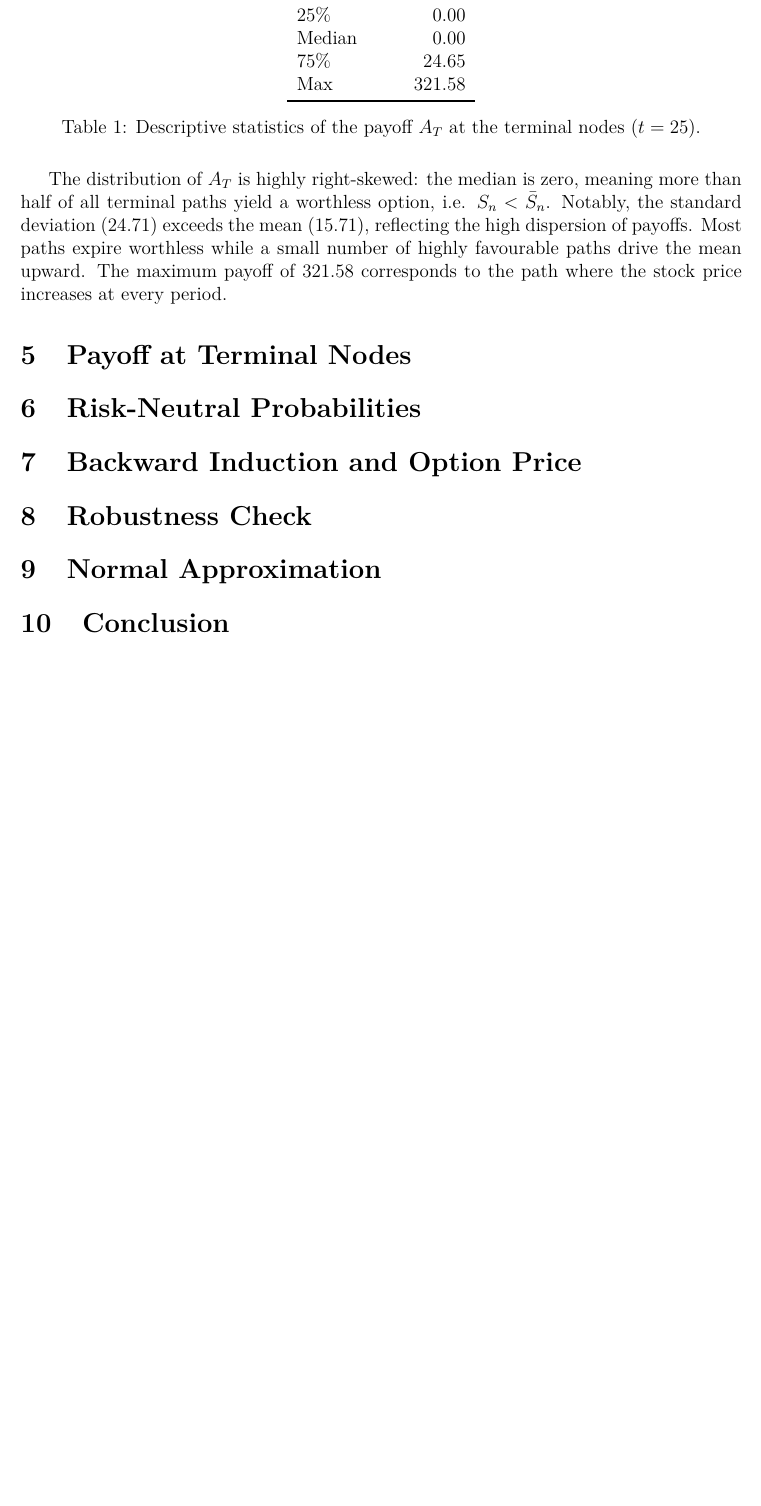
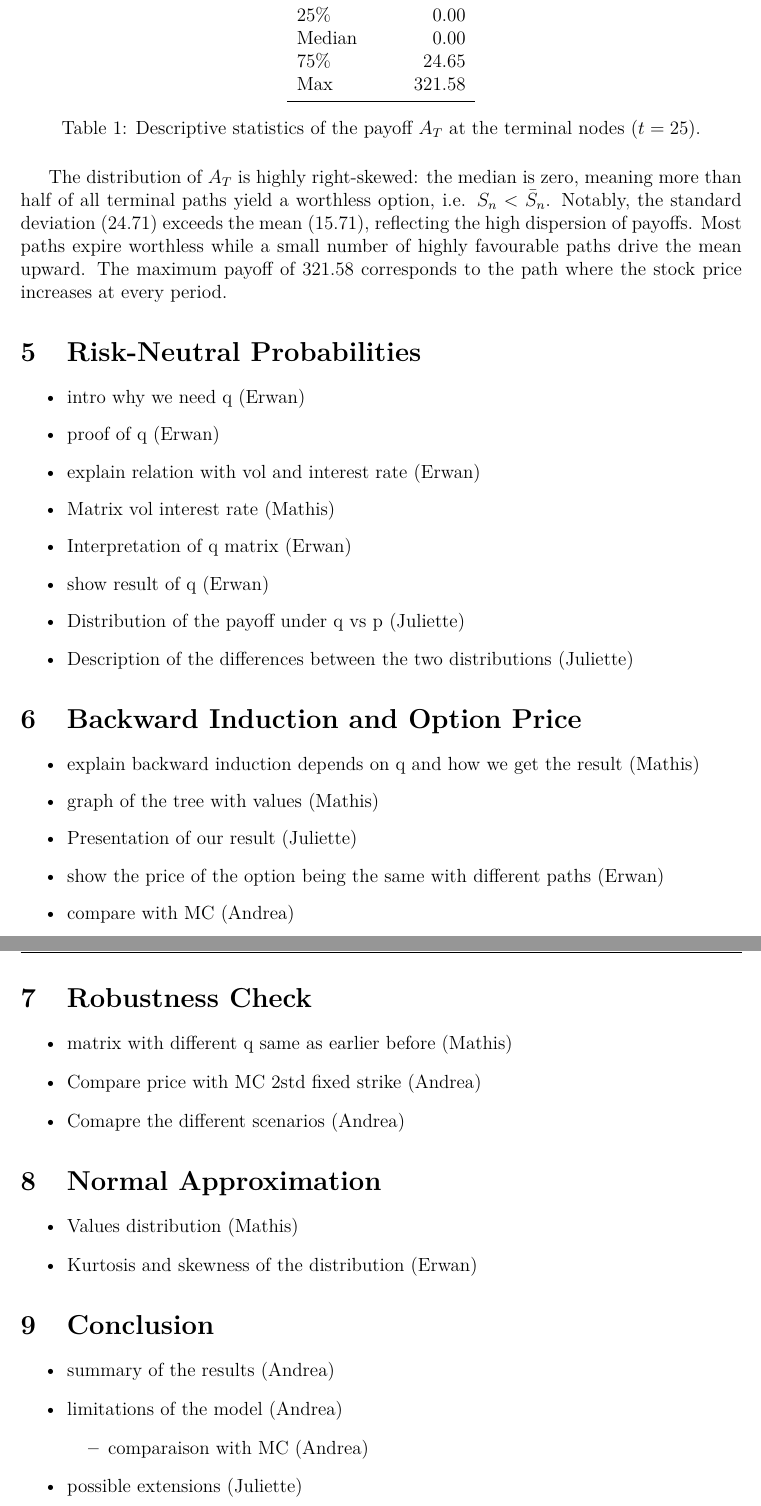
Before and after one commit to Mclement197/HSG_SMF, a LaTeX document (hand_in/handin.tex): part of page 3 of 3 before the commit and two parts of pages 4 and 5 of 5 after it, the two joined at a grey line, cut so that both start at the same text, the shorter picture padded with empty space. Compiled offline with pdfLaTeX.

Commit message:
feat: the first structure of the hand in for the project with the different tasks

```diff
--- a/hand_in/handin.tex
+++ b/hand_in/handin.tex
@@ -19,6 +19,7 @@
 \usepackage{subcaption}
 \usepackage{listings}
 \usepackage{lmodern}
+\usepackage{graphicx}
 
 % Page geometry
 \geometry{top=2.5cm, bottom=2.5cm, left=2.5cm, right=2.5cm}
@@ -128,22 +164,57 @@ paths expire worthless while a small number of highly favourable paths drive the
 The maximum payoff of 321.58 corresponds to the path where the stock price increases at every
 period.
 
-\section{Payoff at Terminal Nodes}
-\label{sec:payoff}
-
 \section{Risk-Neutral Probabilities}
 \label{sec:riskneutral}
+
+\begin{itemize}
+  \item intro why we need q (Erwan)
+  \item proof of q (Erwan)
+  \item explain relation with vol and interest rate (Erwan)
+  \item Matrix vol interest rate (Mathis)
+  \item Interpretation of q matrix (Erwan)
+  \item show result of q (Erwan)
+  \item Distribution of the payoff under q vs p (Juliette)
+  \item Description of the differences between the two distributions (Juliette)
+\end{itemize}
 
 \section{Backward Induction and Option Price}
 \label{sec:backwardinduction}
 
+\begin{itemize}
+  \item explain backward induction depends on q and how we get the result (Mathis)
+  \item graph of the tree with values (Mathis)
+  \item Presentation of our result (Juliette)
+  \item show the price of the option being the same with different paths (Erwan)
+  \item compare with MC (Andrea)
+\end{itemize}
+
 \section{Robustness Check}
 \label{sec:robustness}
+
+\begin{itemize}
+  \item matrix with different q same as earlier before (Mathis)
+  \item Compare price with MC 2std fixed strike (Andrea)
+  \item Comapre the different scenarios (Andrea)
+\end{itemize}
 
 \section{Normal Approximation}
 \label{sec:normal}
 
+\begin{itemize}
+  \item Values distribution (Mathis)
+  \item Kurtosis and skewness of the distribution (Erwan)
+\end{itemize}
+
 \section{Conclusion}
 \label{sec:conclusion}
 
-
+\begin{itemize}
+  \item summary of the results (Andrea)
+  \item limitations of the model (Andrea)
+  \begin{itemize}
+    \item comparaison with MC (Andrea)
+  \end{itemize}
+  \item possible extensions (Juliette)
+  \begin{itemize}
+    \item more iterations, more periods... (Juliette)
```
Also changed, not shown: hand_in/handin.tex (38 more changed lines).
